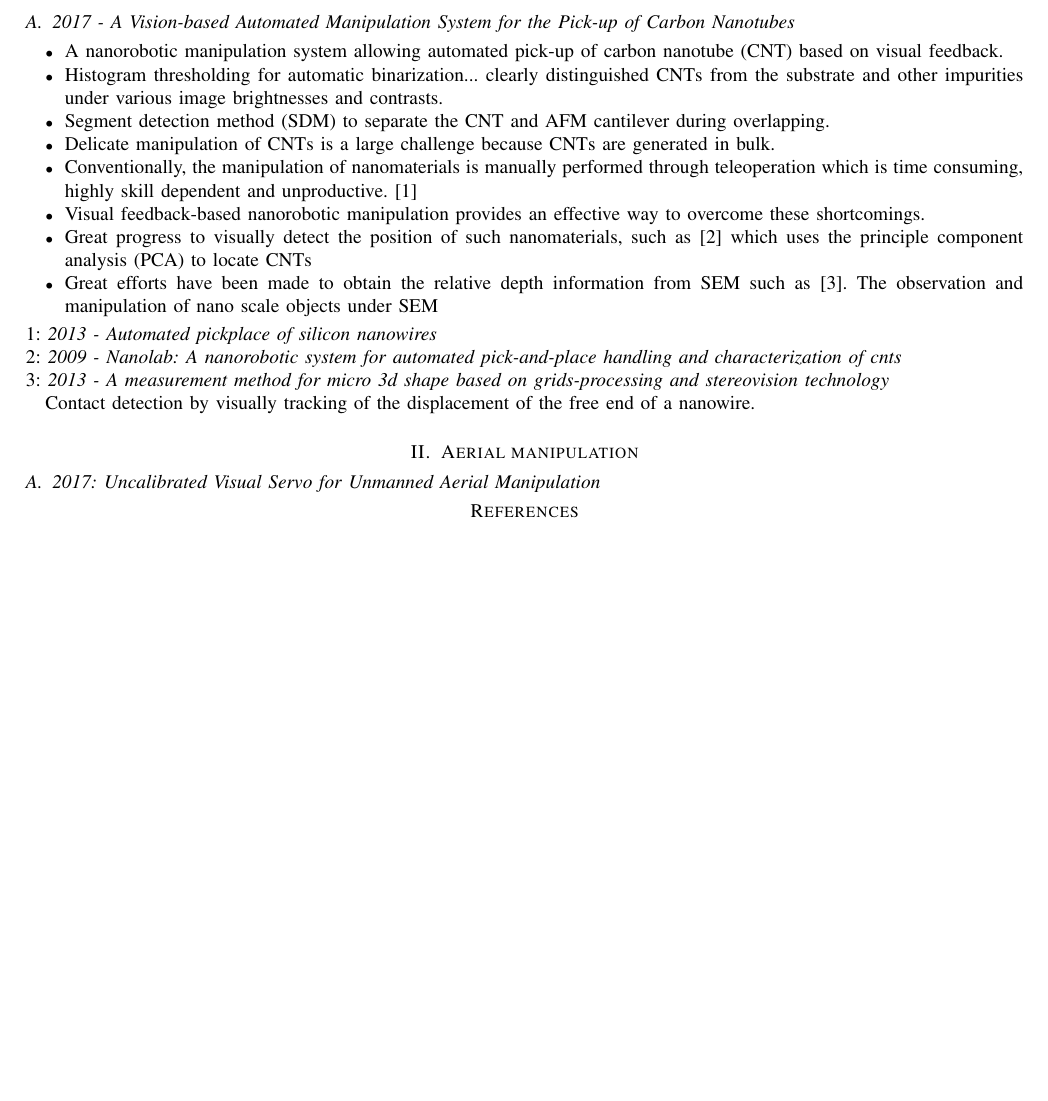
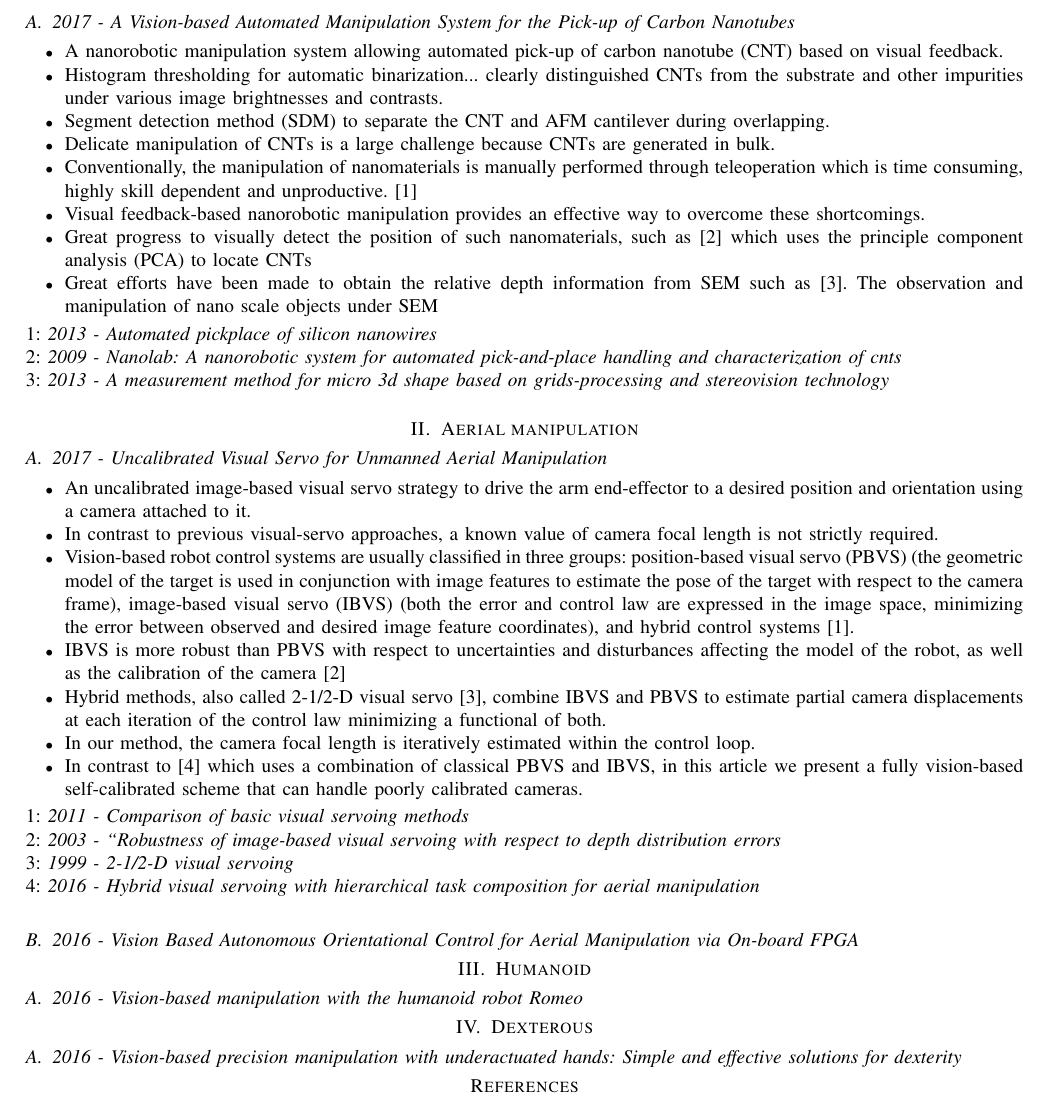
Before and after one commit to er-sh/visionBasedManipulation, a LaTeX paper (vision.tex, which reads sections/Erfan.tex): part of the page, cut so that both start at the same text, the shorter picture padded with empty space. Compiled offline with pdfLaTeX.

Commit message:
4 sections so far

```diff
--- a/sections/Erfan.tex
+++ b/sections/Erfan.tex
@@ -19,9 +19,27 @@ of such nanomaterials, such as [2] which uses the principle component analysis (
 based on grids-processing and stereovision technology}
 
 
-
-Contact detection by visually tracking of the displacement of the free end of a nanowire.
+\section{Aerial manipulation}
+\subsection{2017 - Uncalibrated Visual Servo for Unmanned Aerial Manipulation}
+\begin{itemize}
+\item An uncalibrated image-based visual servo strategy to drive the arm end-effector to a desired position and orientation using a camera attached to it.
+\item In contrast to previous visual-servo approaches, a known value of camera focal length is not strictly required.
+\item Vision-based robot control systems are usually classified in three groups: position-based visual servo (PBVS) (the geometric model of the target is used in conjunction with image features to estimate the pose of the target with respect to the camera frame), image-based visual servo (IBVS) (both the error and control law are expressed in the image space, minimizing the error between observed and desired image feature coordinates), and hybrid control systems [1].
+\item IBVS is more robust than PBVS with respect to uncertainties and disturbances affecting the model of the robot, as well as the calibration of the camera [2]
+\item  Hybrid methods, also called 2-1/2-D visual servo [3], combine IBVS and PBVS to estimate partial camera displacements at each iteration of the control law minimizing a functional of both.
+\item In our method, the camera focal length is iteratively estimated within the control loop.
+\item In contrast to [4] which uses a combination of classical PBVS and IBVS, in this article we present a fully vision-based self-calibrated scheme that can handle poorly calibrated cameras.
+\end{itemize}
+1: \textit{2011 - Comparison of basic visual servoing methods} \\
+2: \textit{2003 - “Robustness of image-based visual servoing with respect to depth distribution errors} \\
+3: \textit{1999 - 2-1/2-D visual servoing} \\
+4: \textit{2016 - Hybrid visual servoing with hierarchical task composition for aerial manipulation}
 
 
-\section{Aerial manipulation}
-\subsection{2017: Uncalibrated Visual Servo for Unmanned Aerial Manipulation}
+\subsection{2016 - Vision Based Autonomous Orientational Control for Aerial Manipulation via On-board FPGA}
+
+\section{Humanoid}
+\subsection{2016 - Vision-based manipulation with the humanoid robot Romeo}
+
+\section{Dexterous}
+\subsection{2016 - Vision-based precision manipulation with underactuated hands: Simple and effective solutions for dexterity}
```
